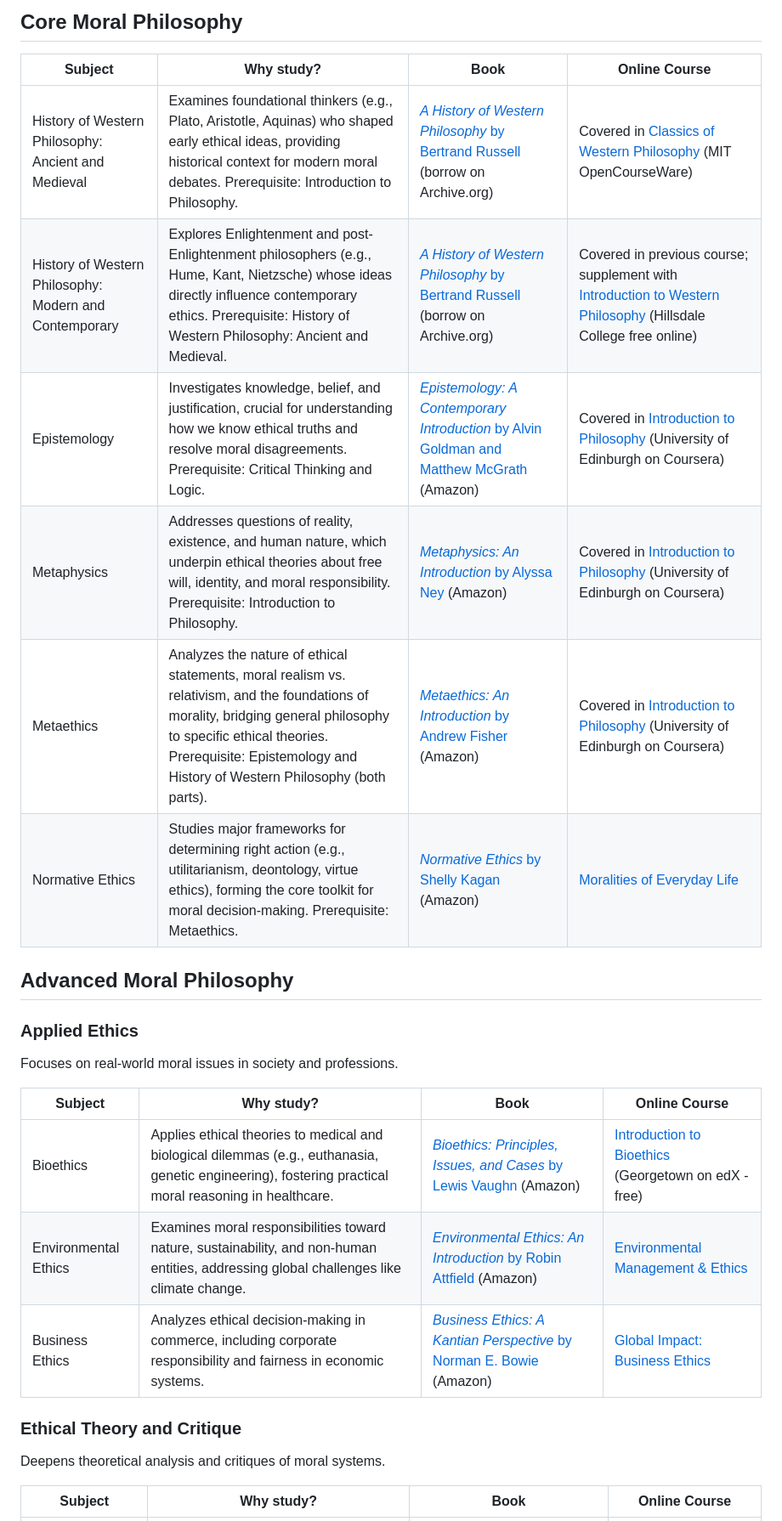
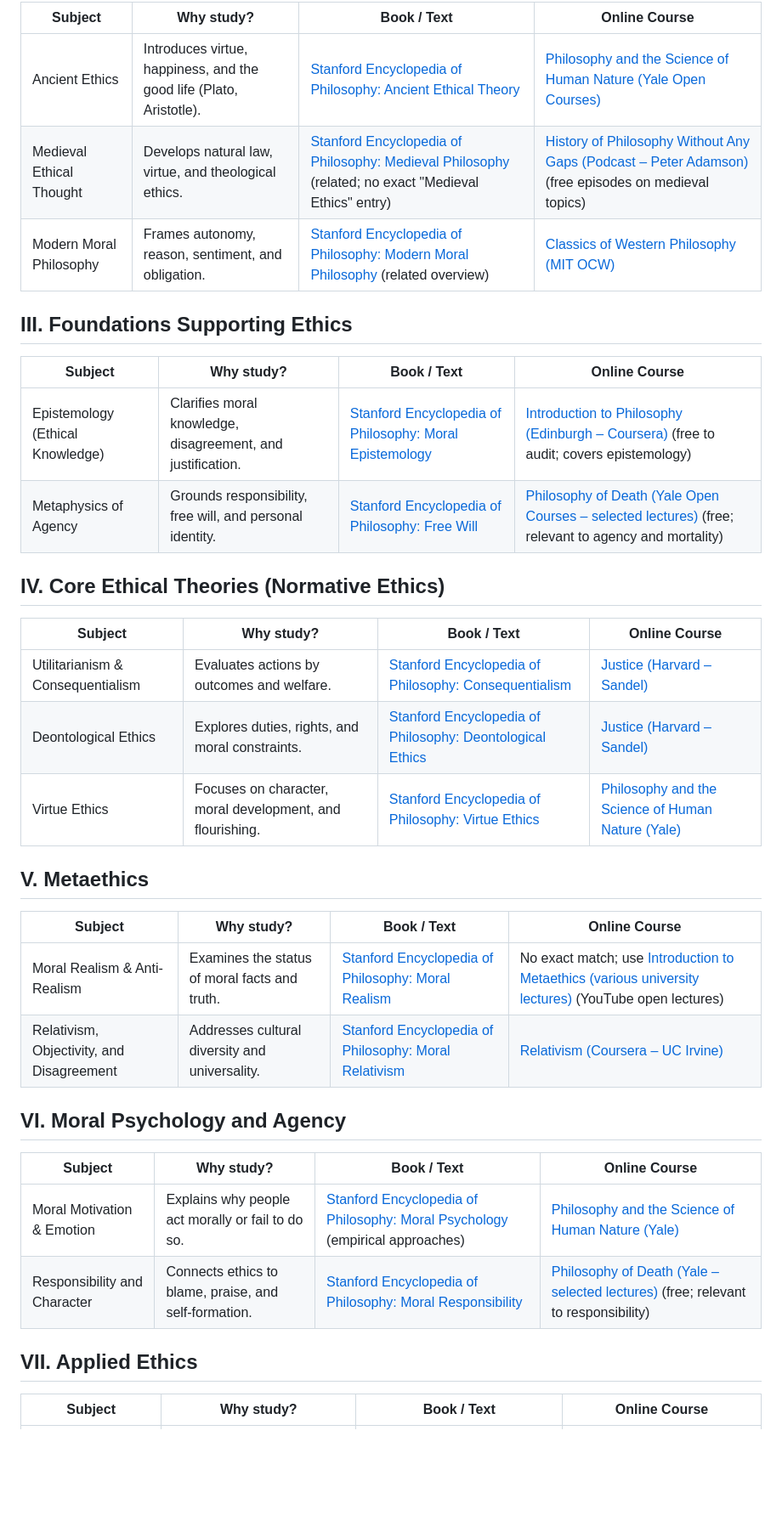
Before and after one commit to hocbigg/moral-philosophy, a Markdown page: README.md, the part around one of its changes. Shown at 85% size. GitHub-like rendering; blank space fills up the shorter version.

```diff
--- a/README.md
+++ b/README.md
@@ -61,30 +98,40 @@ they belong in [extras/courses](extras/courses.md), [extras/readings](extras/rea
 
-## Core Moral Philosophy
+| Subject | Why study? | Book / Text | Online Course |
+| --- | --- | --- | --- |
+| Ancient Ethics | Introduces virtue, happiness, and the good life (Plato, Aristotle). | [Stanford Encyclopedia of Philosophy: Ancient Ethical Theory](https://plato.stanford.edu/entries/ethics-ancient/) | [Philosophy and the Science of Human Nature (Yale Open Courses)](https://oyc.yale.edu/philosophy/phil-181) |
+| Medieval Ethical Thought | Develops natural law, virtue, and theological ethics. | [Stanford Encyclopedia of Philosophy: Medieval Philosophy](https://plato.stanford.edu/entries/medieval-philosophy/) (related; no exact "Medieval Ethics" entry) | [History of Philosophy Without Any Gaps (Podcast – Peter Adamson)](https://historyofphilosophy.net/) (free episodes on medieval topics) |
+| Modern Moral Philosophy | Frames autonomy, reason, sentiment, and obligation. | [Stanford Encyclopedia of Philosophy: Modern Moral Philosophy](https://plato.stanford.edu/entries/modern-moral/) (related overview) | [Classics of Western Philosophy (MIT OCW)](https://ocw.mit.edu/courses/24-01-classics-of-western-philosophy-spring-2016/) |
 
-| Subject | Why study? | Book | Online Course |
+## III. Foundations Supporting Ethics
+
+| Subject | Why study? | Book / Text | Online Course |
 | --- | --- | --- | --- |
-| History of Western Philosophy: Ancient and Medieval | Examines foundational thinkers (e.g., Plato, Aristotle, Aquinas) who shaped early ethical ideas, providing historical context for modern moral debates. Prerequisite: Introduction to Philosophy. | [*A History of Western Philosophy* by Bertrand Russell](https://archive.org/details/in.ernet.dli.2015.125616) (borrow on Archive.org) | Covered in [Classics of Western Philosophy](https://ocw.mit.edu/courses/24-01-classics-of-western-philosophy-spring-2016/) (MIT OpenCourseWare) |
-| History of Western Philosophy: Modern and Contemporary | Explores Enlightenment and post-Enlightenment philosophers (e.g., Hume, Kant, Nietzsche) whose ideas directly influence contemporary ethics. Prerequisite: History of Western Philosophy: Ancient and Medieval. | [*A History of Western Philosophy* by Bertrand Russell](https://archive.org/details/in.ernet.dli.2015.125616) (borrow on Archive.org) | Covered in previous course; supplement with [Introduction to Western Philosophy](https://online.hillsdale.edu/courses/promo/introduction-to-western-philosophy) (Hillsdale College free online) |
-| Epistemology | Investigates knowledge, belief, and justification, crucial for understanding how we know ethical truths and resolve moral disagreements. Prerequisite: Critical Thinking and Logic. | [*Epistemology: A Contemporary Introduction* by Alvin Goldman and Matthew McGrath](https://people.cs.rutgers.edu/~biglars/epis.pdf) (Amazon) | Covered in [Introduction to Philosophy](https://www.coursera.org/learn/philosophy) (University of Edinburgh on Coursera) |
-| Metaphysics | Addresses questions of reality, existence, and human nature, which underpin ethical theories about free will, identity, and moral responsibility. Prerequisite: Introduction to Philosophy. | [*Metaphysics: An Introduction* by Alyssa Ney](https://www.amazon.com/Metaphysics-Introduction-Alyssa-Ney/dp/041564075X) (Amazon) | Covered in [Introduction to Philosophy](https://www.coursera.org/learn/philosophy) (University of Edinburgh on Coursera) |
-| Metaethics | Analyzes the nature of ethical statements, moral realism vs. relativism, and the foundations of morality, bridging general philosophy to specific ethical theories. Prerequisite: Epistemology and History of Western Philosophy (both parts). | [*Metaethics: An Introduction* by Andrew Fisher](https://archive.org/details/metaethicsintrod0000fish) (Amazon) | Covered in [Introduction to Philosophy](https://www.coursera.org/learn/philosophy) (University of Edinburgh on Coursera) |
-| Normative Ethics | Studies major frameworks for determining right action (e.g., utilitarianism, deontology, virtue ethics), forming the core toolkit for moral decision-making. Prerequisite: Metaethics. | [*Normative Ethics* by Shelly Kagan](https://www.amazon.com/Normative-Ethics-Dimensions-Philosophy-Kagan/dp/0813308461) (Amazon) | [Moralities of Everyday Life](https://www.coursera.org/learn/moralities) |
+| Epistemology (Ethical Knowledge) | Clarifies moral knowledge, disagreement, and justification. | [Stanford Encyclopedia of Philosophy: Moral Epistemology](https://plato.stanford.edu/entries/moral-epistemology/) | [Introduction to Philosophy (Edinburgh – Coursera)](https://www.coursera.org/learn/philosophy) (free to audit; covers epistemology) |
+| Metaphysics of Agency | Grounds responsibility, free will, and personal identity. | [Stanford Encyclopedia of Philosophy: Free Will](https://plato.stanford.edu/entries/freewill/) | [Philosophy of Death (Yale Open Courses – selected lectures)](https://oyc.yale.edu/death/phil-176) (free; relevant to agency and mortality) |
 
-## Advanced Moral Philosophy
+## IV. Core Ethical Theories (Normative Ethics)
 
-### Applied Ethics
+| Subject | Why study? | Book / Text | Online Course |
+| --- | --- | --- | --- |
+| Utilitarianism & Consequentialism | Evaluates actions by outcomes and welfare. | [Stanford Encyclopedia of Philosophy: Consequentialism](https://plato.stanford.edu/entries/consequentialism/) | [Justice (Harvard – Sandel)](https://justiceharvard.org/) |
+| Deontological Ethics | Explores duties, rights, and moral constraints. | [Stanford Encyclopedia of Philosophy: Deontological Ethics](https://plato.stanford.edu/entries/ethics-deontological/) | [Justice (Harvard – Sandel)](https://justiceharvard.org/) |
+| Virtue Ethics | Focuses on character, moral development, and flourishing. | [Stanford Encyclopedia of Philosophy: Virtue Ethics](https://plato.stanford.edu/entries/ethics-virtue/) | [Philosophy and the Science of Human Nature (Yale)](https://oyc.yale.edu/philosophy/phil-181) |
 
-Focuses on real-world moral issues in society and professions.
+## V. Metaethics
 
-| Subject | Why study? | Book | Online Course |
+| Subject | Why study? | Book / Text | Online Course |
 | --- | --- | --- | --- |
-| Bioethics | Applies ethical theories to medical and biological dilemmas (e.g., euthanasia, genetic engineering), fostering practical moral reasoning in healthcare. | [*Bioethics: Principles, Issues, and Cases* by Lewis Vaughn](https://www.amazon.com/Bioethics-Principles-Issues-Cases-Vaughn/dp/0190903260) (Amazon) | [Introduction to Bioethics](https://www.edx.org/learn/ethics/georgetown-university-introduction-to-bioethics) (Georgetown on edX - free) |
-| Environmental Ethics | Examines moral responsibilities toward nature, sustainability, and non-human entities, addressing global challenges like climate change. | [*Environmental Ethics: An Introduction* by Robin Attfield](https://www.amazon.com/Environmental-Ethics-Introduction-Robin-Attfield/dp/0745652530) (Amazon) | [Environmental Management & Ethics](https://www.coursera.org/learn/environmental-management-ethics)  |
-| Business Ethics | Analyzes ethical decision-making in commerce, including corporate responsibility and fairness in economic systems. | [*Business Ethics: A Kantian Perspective* by Norman E. Bowie](https://www.amazon.com/Business-Ethics-Kantian-Perspective-Norman/dp/0631211748) (Amazon) | [Global Impact: Business Ethics](https://www.coursera.org/learn/business-ethics)  |
+| Moral Realism & Anti-Realism | Examines the status of moral facts and truth. | [Stanford Encyclopedia of Philosophy: Moral Realism](https://plato.stanford.edu/entries/moral-realism/) | No exact match; use [Introduction to Metaethics (various university lectures)](https://www.youtube.com/results?search_query=introduction+to+metaethics+lecture) (YouTube open lectures) |
+| Relativism, Objectivity, and Disagreement | Addresses cultural diversity and universality. | [Stanford Encyclopedia of Philosophy: Moral Relativism](https://plato.stanford.edu/entries/moral-relativism/) | [Relativism (Coursera – UC Irvine)](https://www.coursera.org/learn/relativism) |
 
-### Ethical Theory and Critique
+## VI. Moral Psychology and Agency
 
-Deepens theoretical analysis and critiques of moral systems.
+| Subject | Why study? | Book / Text | Online Course |
+| --- | --- | --- | --- |
+| Moral Motivation & Emotion | Explains why people act morally or fail to do so. | [Stanford Encyclopedia of Philosophy: Moral Psychology](https://plato.stanford.edu/entries/moral-psych-emp/) (empirical approaches) | [Philosophy and the Science of Human Nature (Yale)](https://oyc.yale.edu/philosophy/phil-181) |
+| Responsibility and Character | Connects ethics to blame, praise, and self-formation. | [Stanford Encyclopedia of Philosophy: Moral Responsibility](https://plato.stanford.edu/entries/moral-responsibility/) | [Philosophy of Death (Yale – selected lectures)](https://oyc.yale.edu/death/phil-176) (free; relevant to responsibility) |
 
-| Subject | Why study? | Book | Online Course |
+## VII. Applied Ethics
+
+| Subject | Why study? | Book / Text | Online Course |
 | --- | --- | --- | --- |
```
Also changed, not shown: other parts of README.md (+62 -26 lines).
